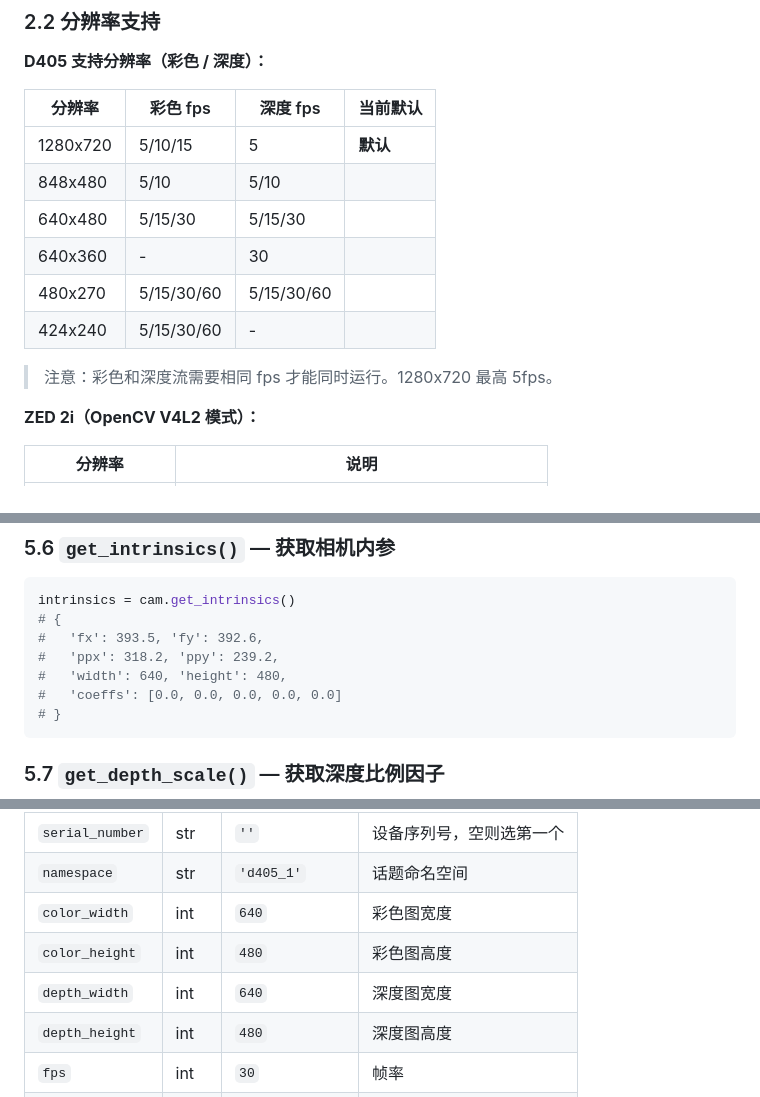
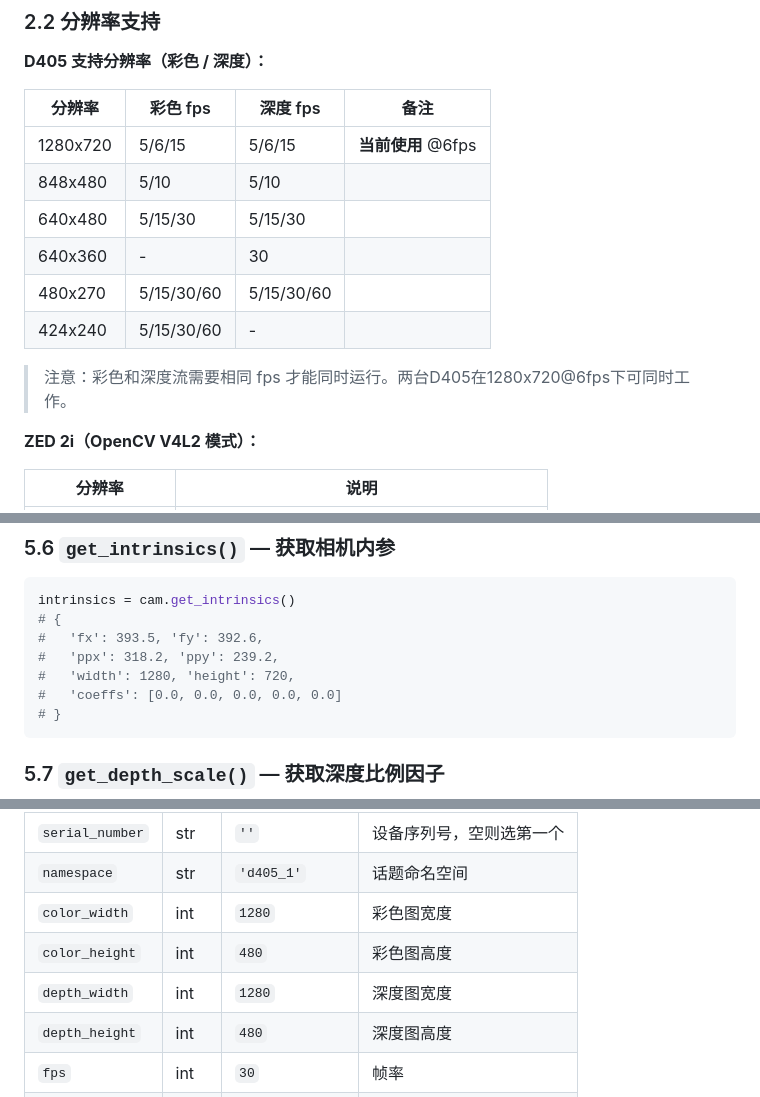
Before and after one commit to On-The-Ways/svtrobo_ws, a Markdown page: src/camera_driver/CAMERA_DRIVER_GUIDE.md, 3 parts joined by grey strips. Drawn GitHub-style.

````diff
--- a/src/camera_driver/CAMERA_DRIVER_GUIDE.md
+++ b/src/camera_driver/CAMERA_DRIVER_GUIDE.md
@@ -47,16 +47,16 @@
 
 **D405 支持分辨率（彩色 / 深度）：**
 
-| 分辨率 | 彩色 fps | 深度 fps | 当前默认 |
-|--------|----------|----------|----------|
-| 1280x720 | 5/10/15 | 5 | **默认** |
+| 分辨率 | 彩色 fps | 深度 fps | 备注 |
+|--------|----------|----------|------|
+| 1280x720 | 5/6/15 | 5/6/15 | **当前使用** @6fps |
 | 848x480 | 5/10 | 5/10 | |
 | 640x480 | 5/15/30 | 5/15/30 | |
 | 640x360 | - | 30 | |
 | 480x270 | 5/15/30/60 | 5/15/30/60 | |
 | 424x240 | 5/15/30/60 | - | |
 
-> 注意：彩色和深度流需要相同 fps 才能同时运行。1280x720 最高 5fps。
+> 注意：彩色和深度流需要相同 fps 才能同时运行。两台D405在1280x720@6fps下可同时工作。
 
 **ZED 2i（OpenCV V4L2 模式）：**
 
@@ -236,7 +236,7 @@ intrinsics = cam.get_intrinsics()
 # {
 #   'fx': 393.5, 'fy': 392.6,
 #   'ppx': 318.2, 'ppy': 239.2,
-#   'width': 640, 'height': 480,
+#   'width': 1280, 'height': 720,
 #   'coeffs': [0.0, 0.0, 0.0, 0.0, 0.0]
 # }
 ```
@@ -547,9 +547,9 @@ python3 src/camera_driver/camera_driver/zed_imu_node.py
 |------|------|--------|------|
 | `serial_number` | str | `''` | 设备序列号，空则选第一个 |
 | `namespace` | str | `'d405_1'` | 话题命名空间 |
-| `color_width` | int | `640` | 彩色图宽度 |
+| `color_width` | int | `1280` | 彩色图宽度 |
 | `color_height` | int | `480` | 彩色图高度 |
-| `depth_width` | int | `640` | 深度图宽度 |
+| `depth_width` | int | `1280` | 深度图宽度 |
 | `depth_height` | int | `480` | 深度图高度 |
 | `fps` | int | `30` | 帧率 |
 | `frame_id` | str | `'camera_link'` | TF frame ID |
````
Also changed, not shown: other parts of src/camera_driver/CAMERA_DRIVER_GUIDE.md (+2 -2 lines), recordings/README.md (+2 -2 lines), src/web_control/WEB_CONTROL_GUIDE.md (+2 -2 lines).
